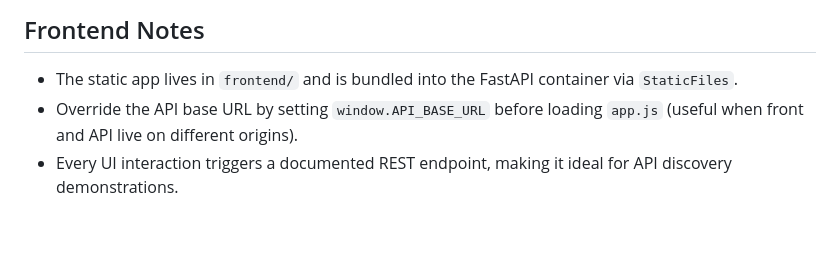
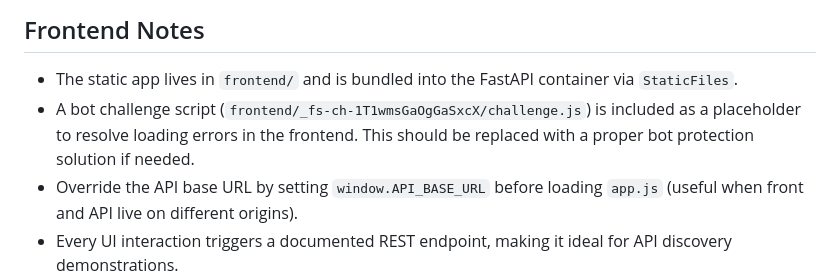
Before and after one commit to purpleax/eCommerce-API-demo, a Markdown page: README.md, the part around the change. Drawn GitHub-style; blank space fills up the shorter version.

Commit message:
Docs: Update documentation for bot challenge script

```diff
--- a/README.md
+++ b/README.md
@@ -106,6 +106,7 @@ All protected endpoints expect an `Authorization: Bearer <token>` header using t
 
 ## Frontend Notes
 - The static app lives in `frontend/` and is bundled into the FastAPI container via `StaticFiles`.
+- A bot challenge script (`frontend/_fs-ch-1T1wmsGaOgGaSxcX/challenge.js`) is included as a placeholder to resolve loading errors in the frontend. This should be replaced with a proper bot protection solution if needed.
 - Override the API base URL by setting `window.API_BASE_URL` before loading `app.js` (useful when front and API live on different origins).
 - Every UI interaction triggers a documented REST endpoint, making it ideal for API discovery demonstrations.
 
```
Also changed, not shown: architecture.md (+2 -0 lines).
